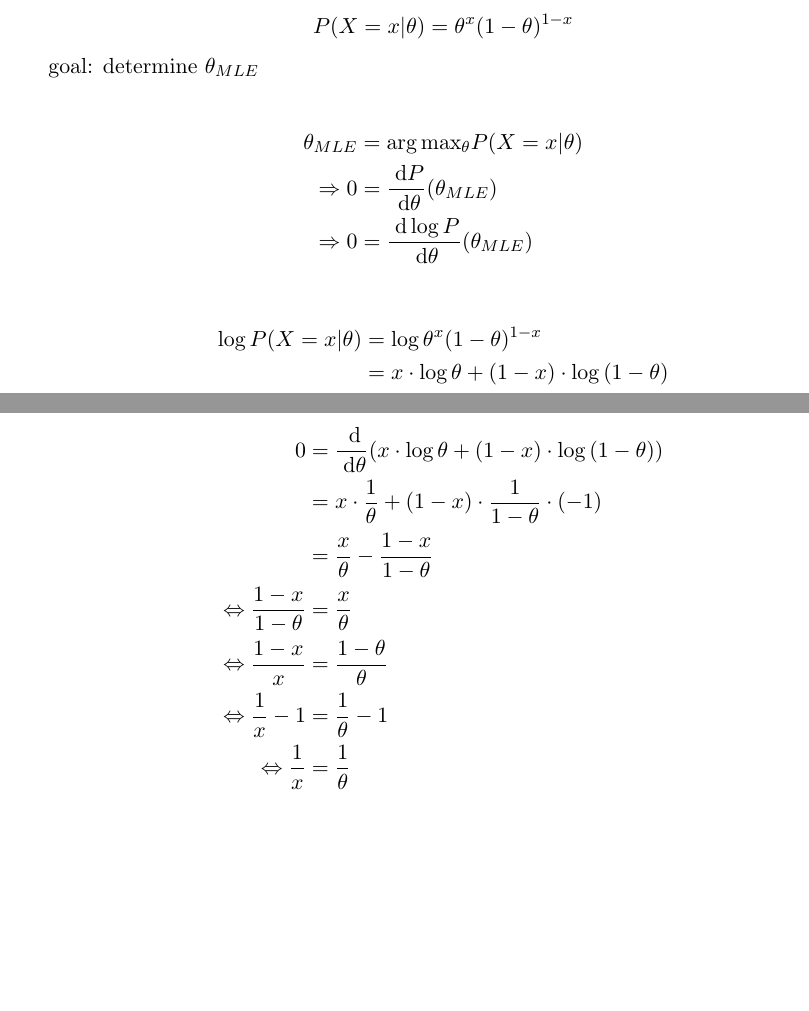
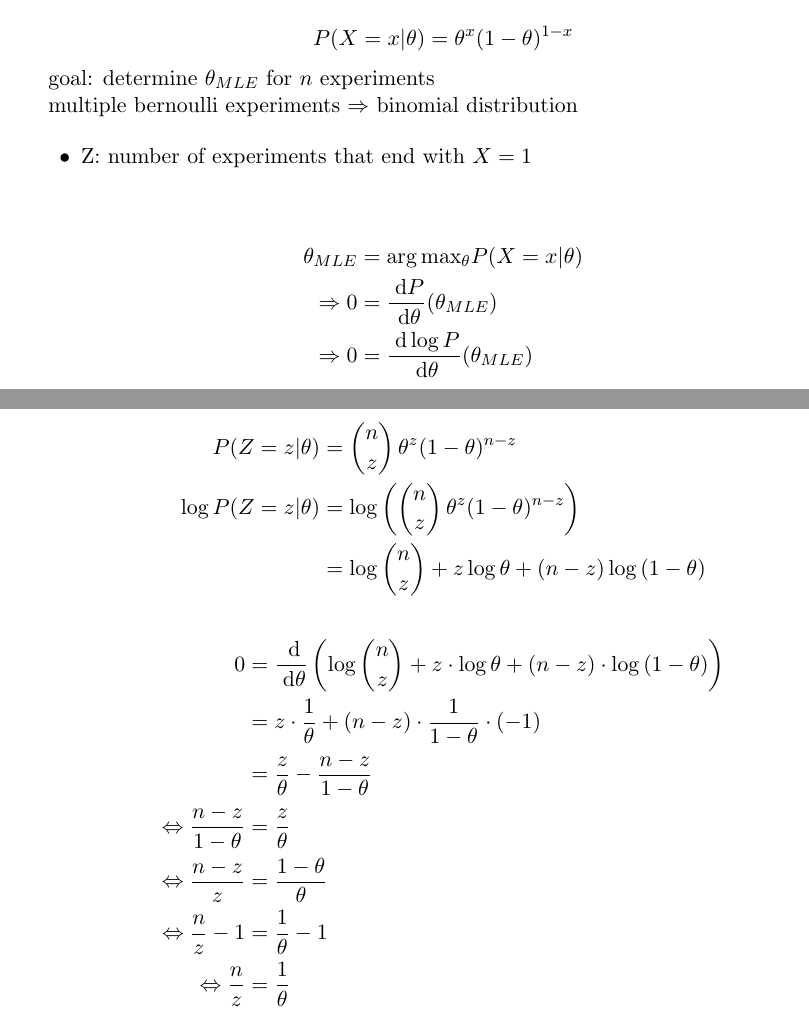
Before and after one commit to da-raf/ml-hw, a LaTeX document (ex4/main.tex, which reads ex4/problems/prob3.tex): two parts of pages 2 and 3 of 5, joined at a grey line, cut so that both start at the same text, the shorter picture padded with empty space. Compiled offline with pdfLaTeX.

Commit message:
4: fixed problem 3

```diff
--- a/ex4/problems/prob3.tex
+++ b/ex4/problems/prob3.tex
@@ -2,7 +2,13 @@
 P(X=x|\theta) = \theta^x (1-\theta)^{1-x}
 \]
 
-goal: determine $\theta_{MLE}$
+goal: determine $\theta_{MLE}$ for $n$ experiments
+
+multiple bernoulli experiments $\Rightarrow$ binomial distribution
+
+\begin{itemize}
+\item{Z: number of experiments that end with $X=1$}
+\end{itemize}
 
 \begin{align*}
 \theta_{MLE} &= \argmax_\theta P(X=x|\theta) \\
@@ -11,18 +17,19 @@ goal: determine $\theta_{MLE}$
 \end{align*}
 
 \begin{align*}
-\log P(X=x|\theta) &= \log{\theta^x (1-\theta)^{1-x}} \\
- &= x \cdot \log{\theta} + (1-x) \cdot \log{(1-\theta)}
+P(Z=z|\theta) &= \binom{n}{z} \, \theta^z (1-\theta)^{n-z} \\
+\log P(Z=z|\theta) &= \log\left(\binom{n}{z}\,\theta^z (1-\theta)^{n-z}\right) \\
+ &= \log \binom{n}{z} + z \log{\theta} + (n-z) \log{(1-\theta)}
 \end{align*}
 
 \begin{align*}
-0 &= \frac{\di}{\di \theta} ( x \cdot \log{\theta} + (1-x) \cdot \log{(1-\theta)} ) \\
-  &= x \cdot \frac{1}{\theta} + (1-x) \cdot \frac{1}{1-\theta} \cdot (-1) \\
-  &= \frac{x}{\theta} - \frac{1-x}{1-\theta} \\
-\Leftrightarrow \frac{1-x}{1-\theta} &= \frac{x}{\theta} \\
-\Leftrightarrow \frac{1-x}{x} &= \frac{1-\theta}{\theta} \\
-\Leftrightarrow \frac{1}{x} - 1 &= \frac{1}{\theta} - 1 \\
-\Leftrightarrow \frac{1}{x} &= \frac{1}{\theta} \\
-\Leftrightarrow \theta &= x \\
-\Rightarrow \theta_{MLE} &= x
+0 &= \frac{\di}{\di \theta} \left(\log \binom{n}{z} + z \cdot \log{\theta} + (n-z) \cdot \log{(1-\theta)} \right) \\
+  &= z \cdot \frac{1}{\theta} + (n-z) \cdot \frac{1}{1-\theta} \cdot (-1) \\
+  &= \frac{z}{\theta} - \frac{n-z}{1-\theta} \\
+\Leftrightarrow \frac{n-z}{1-\theta} &= \frac{z}{\theta} \\
+\Leftrightarrow \frac{n-z}{z} &= \frac{1-\theta}{\theta} \\
+\Leftrightarrow \frac{n}{z} - 1 &= \frac{1}{\theta} - 1 \\
+\Leftrightarrow \frac{n}{z} &= \frac{1}{\theta} \\
+\Leftrightarrow \theta &= \frac{z}{n} \\
+\Rightarrow \theta_{MLE} &= \frac{z}{n}
 \end{align*}
```
Also changed, not shown: ex4/main.pdf.
